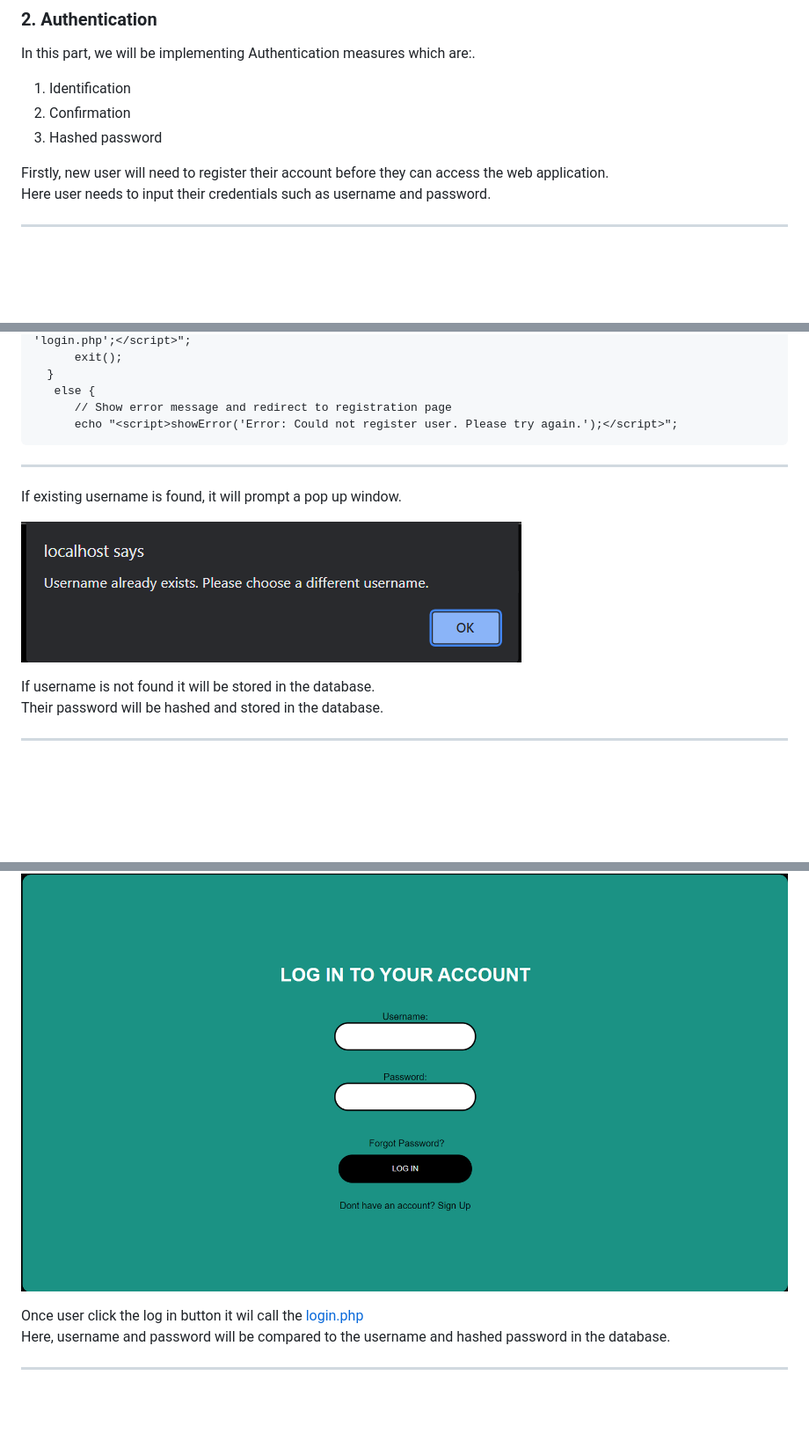
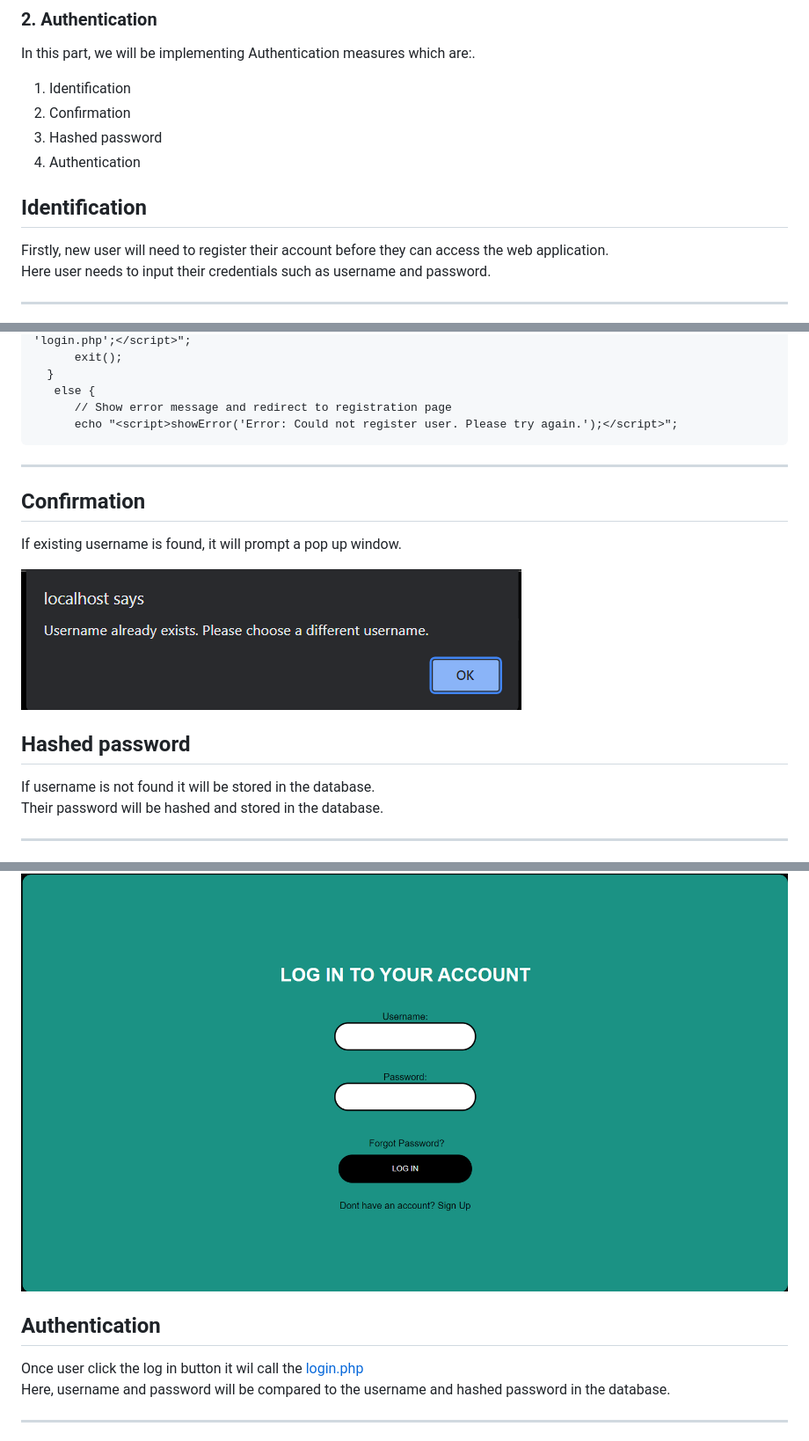
Before and after one commit to DanielHakim01/Final-Asessment-INFO-4345, a Markdown page: Report/Authentication.md, 3 parts joined by grey strips. Shown at 88% size. GitHub-like rendering; blank space fills up the shorter version.

```diff
--- a/Report/Authentication.md
+++ b/Report/Authentication.md
@@ -4,6 +4,9 @@ In this part, we will be implementing Authentication measures which are:. <br>
 1. Identification
 2. Confirmation
 3. Hashed password
+4. Authentication
+
+## Identification
 
 Firstly, new user will need to register their account before they can access the web application. <br>
 Here user needs to input their credentials such as username and password. <br>
@@ -56,9 +59,13 @@ When user input their username and password and submitted the form, it will chec
           echo "<script>showError('Error: Could not register user. Please try again.');</script>";
 ------
 
+## Confirmation
+
 If existing username is found, it will prompt a pop up window.
 
 ![](https://github.com/DanielHakim01/Final-Asessment-INFO-4345/blob/2bbc3703de711e1d6d9f6b011ab132216c989666/screenshot/userExist.png)
+
+## Hashed password
 
 If username is not found it will be stored in the database. <br>
 Their password will be hashed and stored in the database. <br>
@@ -120,6 +127,8 @@ User need to enter their username and password in order fer them to be authentic
 
 ![](https://github.com/DanielHakim01/Final-Asessment-INFO-4345/blob/2bbc3703de711e1d6d9f6b011ab132216c989666/screenshot/loginpage.png)
 
+## Authentication
+
 Once user click the log in button it wil call the [login.php](html/login.php) <br>
 Here, username and password will be compared to the username and hashed password in the database. <br>
 
```
